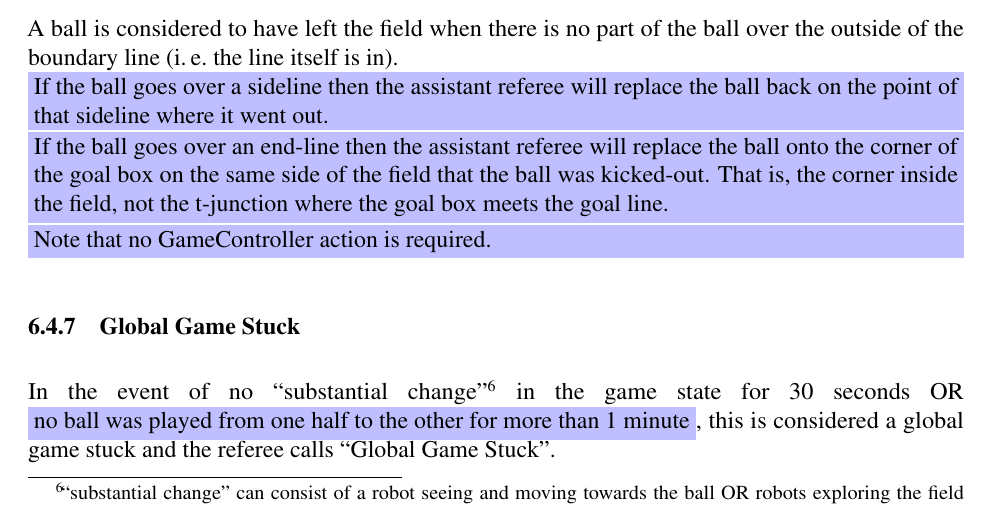
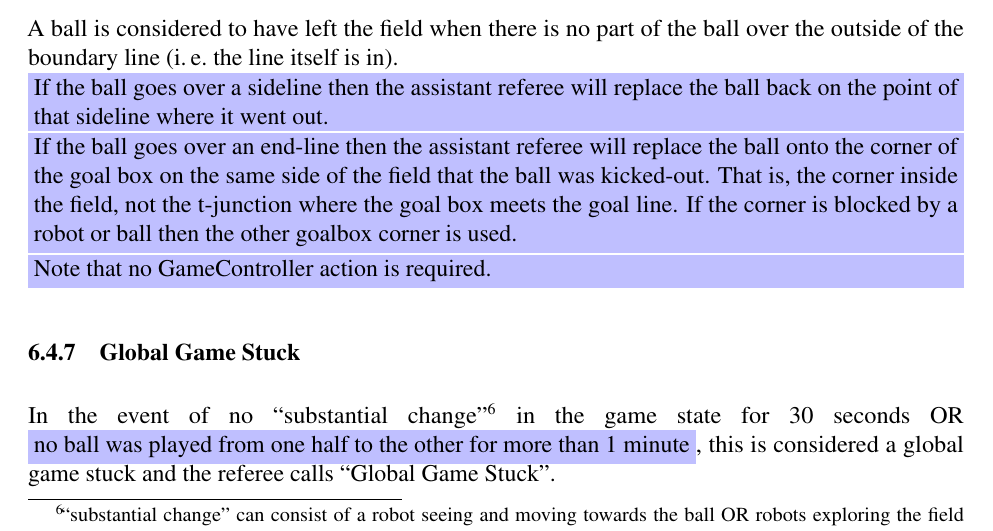
Before and after one commit to RoboCup-SPL/Rules, a LaTeX document (Rules 2021/SPL-Rules.tex, which reads Rules 2021/content/rules.tex): part of page 47 of 60, cut so that both start at the same text. Compiled offline with pdfLaTeX.

Commit message:
what to do when corner is blocked

```diff
--- a/Rules 2021/content/rules.tex
+++ b/Rules 2021/content/rules.tex
@@ -367,7 +367,7 @@ After the head referee has signalled the kick-off, the robot's state is switched
 
 A ball is considered to have left the field when there is no part of the ball over the outside of the boundary line (\ie the line itself is in). \\
 \cbp{If the ball goes over a sideline then the assistant referee will replace the ball back on the point of that sideline where it went out.} \\
-\cbp{If the ball goes over an end-line then the assistant referee will replace the ball onto the corner of the goal box on the same side of the field that the ball was kicked-out. That is, the corner inside the field, not the t-junction where the goal box meets the goal line.}
+\cbp{If the ball goes over an end-line then the assistant referee will replace the ball onto the corner of the goal box on the same side of the field that the ball was kicked-out. That is, the corner inside the field, not the t-junction where the goal box meets the goal line. If the corner is blocked by a robot or ball then the other goalbox corner is used.}
 \cbp{Note that no GameController action is required.}
 
 \subsubsection{Global Game Stuck}
```
